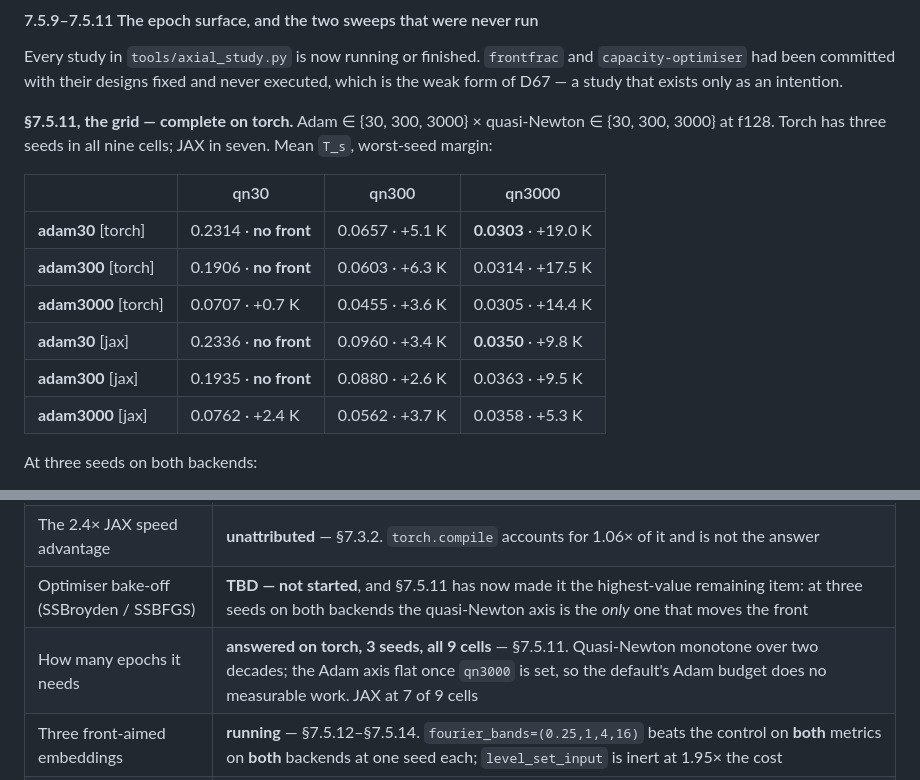
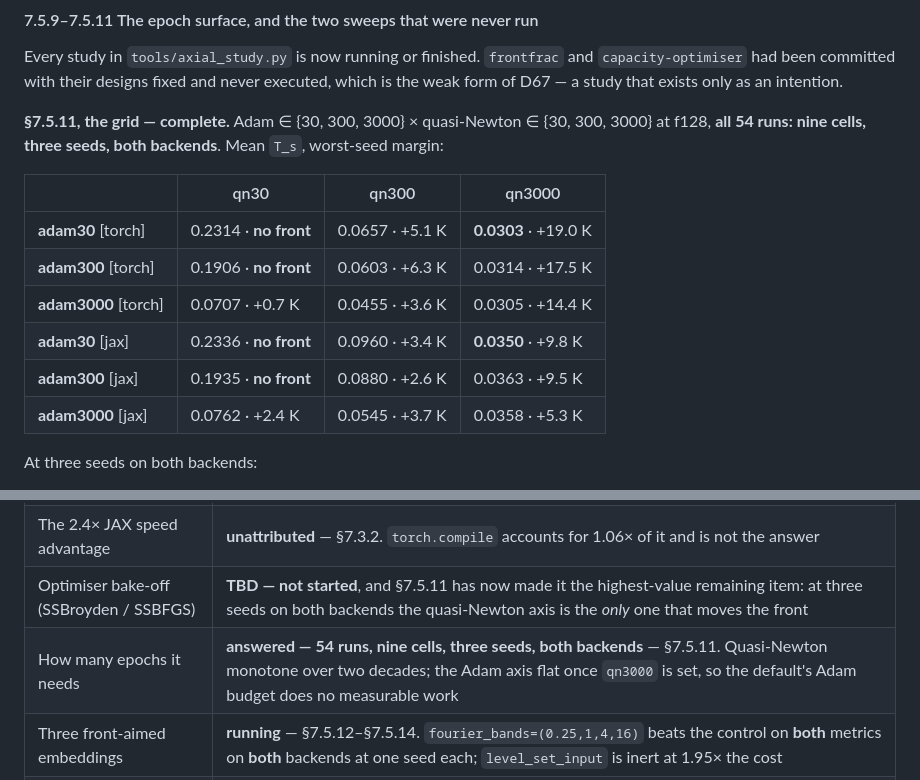
Before and after one commit to ppigazzini/pinn-sfr-transient, a Markdown page: docs/axial_nn.md, 2 parts joined by grey strips. Rendered like a GitHub page.

Commit message:
docs(axial): the epoch surface closes at 54 of 54, both backends
JAX finished its third seed. The two cells still at n=2 moved slightly --
adam3000/qn300 from 0.0562 to 0.0545 -- and nothing in the reading changes:
the quasi-Newton axis is monotone across two decades in every row of both
backends, and once qn3000 is set the Adam axis is flat (0.0303/0.0314/0.0305
torch, 0.0350/0.0363/0.0358 jax), all inside a single cell's seed spread.

This is a three-seed, two-backend result now rather than a partial surface,
so 7.9 states it without the hedge. It also answers a question that had never
been asked: how many epochs this PINN needs. The Adam count -- the axis the
shipped default was tuned on -- does no measurable work, and the
quasi-Newton count does all of it.

```diff
--- a/docs/axial_nn.md
+++ b/docs/axial_nn.md
@@ -1934,9 +1934,9 @@ Every study in `tools/axial_study.py` is now running or finished. `frontfrac` an
 `capacity-optimiser` had been committed with their designs fixed and never
 executed, which is the weak form of D67 — a study that exists only as an intention.
 
-**§7.5.11, the grid — complete on torch.** Adam ∈ {30, 300, 3000} × quasi-Newton ∈
-{30, 300, 3000} at f128. Torch has three seeds in all nine cells; JAX in seven.
-Mean `T_s`, worst-seed margin:
+**§7.5.11, the grid — complete.** Adam ∈ {30, 300, 3000} × quasi-Newton ∈ {30, 300,
+3000} at f128, **all 54 runs: nine cells, three seeds, both backends**. Mean `T_s`,
+worst-seed margin:
 
 | | qn30 | qn300 | qn3000 |
 |---|---|---|---|
@@ -1945,7 +1945,7 @@ Mean `T_s`, worst-seed margin:
 | **adam3000** [torch] | 0.0707 · +0.7 K | 0.0455 · +3.6 K | 0.0305 · +14.4 K |
 | **adam30** [jax] | 0.2336 · **no front** | 0.0960 · +3.4 K | **0.0350** · +9.8 K |
 | **adam300** [jax] | 0.1935 · **no front** | 0.0880 · +2.6 K | 0.0363 · +9.5 K |
-| **adam3000** [jax] | 0.0762 · +2.4 K | 0.0562 · +3.7 K | 0.0358 · +5.3 K |
+| **adam3000** [jax] | 0.0762 · +2.4 K | 0.0545 · +3.7 K | 0.0358 · +5.3 K |
 
 At three seeds on both backends:
 
@@ -2187,7 +2187,7 @@ collocation bug. Both are findings a single backend could not have produced.
 | Backend parity, post-closure | **reopened at f512** — §7.5.10. §7.3.2 measured 0.999 with a shared L-BFGS *at its own configuration*; at f512 the shared optimiser closes only part of the gap (JAX 1.27× better) and 1.73× remains. One seed |
 | The 2.4× JAX speed advantage | **unattributed** — §7.3.2. `torch.compile` accounts for 1.06× of it and is not the answer |
 | Optimiser bake-off (SSBroyden / SSBFGS) | **TBD — not started**, and §7.5.11 has now made it the highest-value remaining item: at three seeds on both backends the quasi-Newton axis is the *only* one that moves the front |
-| How many epochs it needs | **answered on torch, 3 seeds, all 9 cells** — §7.5.11. Quasi-Newton monotone over two decades; the Adam axis flat once `qn3000` is set, so the default's Adam budget does no measurable work. JAX at 7 of 9 cells |
+| How many epochs it needs | **answered — 54 runs, nine cells, three seeds, both backends** — §7.5.11. Quasi-Newton monotone over two decades; the Adam axis flat once `qn3000` is set, so the default's Adam budget does no measurable work |
 | Three front-aimed embeddings | **running** — §7.5.12–§7.5.14. `fourier_bands=(0.25,1,4,16)` beats the control on **both** metrics on **both** backends at one seed each; `level_set_input` is inert at 1.95× the cost |
 | How much collocation goes to the front | **running** — §7.5.9. The only free parameter in the measure fix, and 25% was picked rather than measured |
 | M4 acceptance: onset within 0.5 s and one cell | **not met, and now diagnosed** — §7.5.16. The *time* passes (0.25 s on 8 of 9 runs); the *height* is 1–6 cells out. Two causes: onset was never in the objective, and the threshold readout is `√` conditioned at a maximum (13 cells at the best published accuracy). Both addressed; results TBD |
```
Also changed, not shown: README.md (+2 -2 lines).
